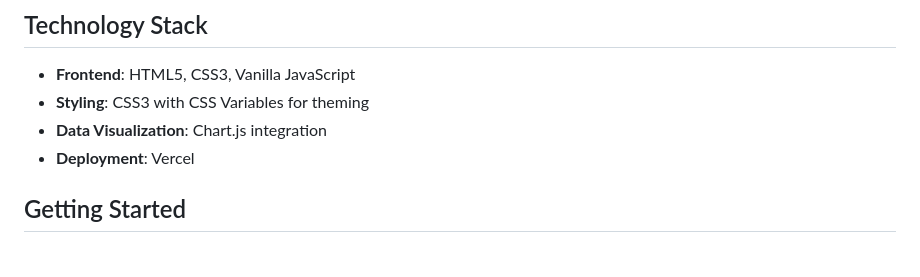
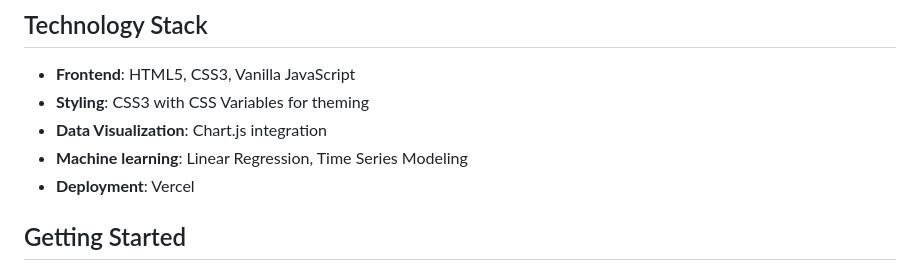
Before and after one commit to nisaral/AdMyBrand_task, a Markdown page: readme.md, the part around the change. GitHub-like rendering.

```diff
--- a/readme.md
+++ b/readme.md
@@ -34,6 +34,7 @@ A professional, feature-rich analytics dashboard developed for the AI Vibe Coder
 - **Frontend**: HTML5, CSS3, Vanilla JavaScript
 - **Styling**: CSS3 with CSS Variables for theming
 - **Data Visualization**: Chart.js integration
+- **Machine learning**: Linear Regression, Time Series Modeling
 - **Deployment**: Vercel
 
 ## Getting Started
```
